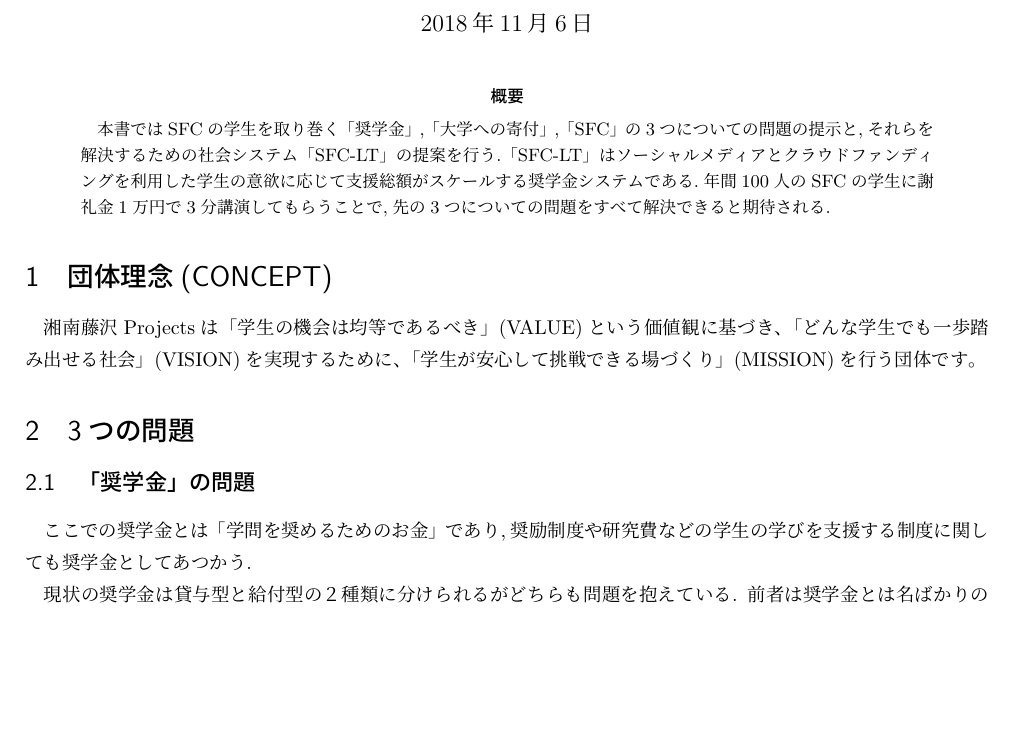
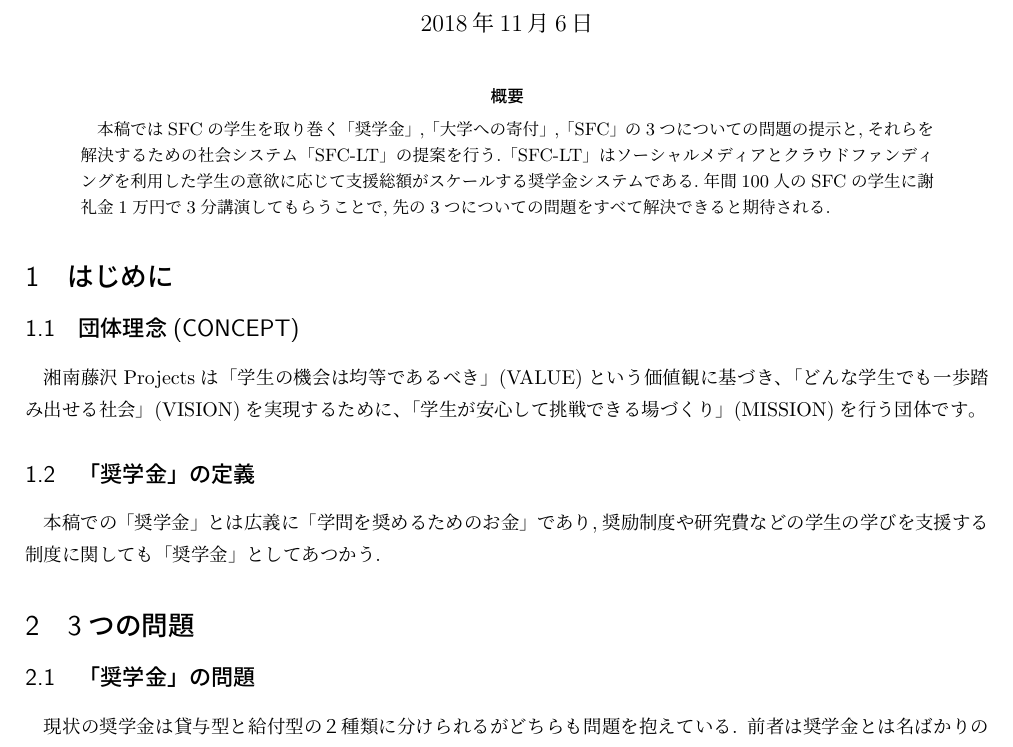
Before and after one commit to nontangent/sfclt, a LaTeX document (SFC-LT概要.tex): part of page 1 of 3, cut so that both start at the same text, the shorter picture padded with empty space. Compiled offline with upLaTeX and dvipdfmx.

Commit message:
「はじめに」を追加

```diff
--- a/SFC-LT概要.tex
+++ b/SFC-LT概要.tex
@@ -15,21 +15,25 @@
 
 \maketitle
 \begin{abstract}
-  本書ではSFCの学生を取り巻く「奨学金」,「大学への寄付」,「SFC」の3つについての問題の提示と,それらを解決するための社会システム「SFC-LT」の提案を行う.「SFC-LT」はソーシャルメディアとクラウドファンディングを利用した学生の意欲に応じて支援総額がスケールする奨学金システムである.年間100人のSFCの学生に謝礼金1万円で3分講演してもらうことで,先の3つについての問題をすべて解決できると期待される.
+  本稿ではSFCの学生を取り巻く「奨学金」,「大学への寄付」,「SFC」の3つについての問題の提示と,それらを解決するための社会システム「SFC-LT」の提案を行う.「SFC-LT」はソーシャルメディアとクラウドファンディングを利用した学生の意欲に応じて支援総額がスケールする奨学金システムである.年間100人のSFCの学生に謝礼金1万円で3分講演してもらうことで,先の3つについての問題をすべて解決できると期待される.
 
 \end{abstract}
 
-\section{団体理念(CONCEPT)}
-湘南藤沢Projectsは「学生の機会は均等であるべき」(VALUE)という価値観に基づき、
-「どんな学生でも一歩踏み出せる社会」(VISION)を実現するために、
-「学生が安心して挑戦できる場づくり」(MISSION)を行う団体です。
+\section{はじめに}
+\subsection{団体理念(CONCEPT)}
+
+  湘南藤沢Projectsは「学生の機会は均等であるべき」(VALUE)という価値観に基づき、
+  「どんな学生でも一歩踏み出せる社会」(VISION)を実現するために、
+  「学生が安心して挑戦できる場づくり」(MISSION)を行う団体です。
+
+\subsection{「奨学金」の定義}
+  本稿での「奨学金」とは広義に「学問を奨めるためのお金」であり,奨励制度や研究費などの学生の学びを支援する制度に関しても「奨学金」としてあつかう.
+
 
 
 \section{3つの問題}
 
 \subsection{「奨学金」の問題}
-  ここでの奨学金とは「学問を奨めるためのお金」であり,奨励制度や研究費などの学生の学びを支援する制度に関しても奨学金としてあつかう.
-
   現状の奨学金は貸与型と給付型の２種類に分けられるがどちらも問題を抱えている.
   前者は奨学金とは名ばかりの体のいい借金にすぎず,リスクコントロールという面で学生の選択肢を増やすことはできても,「学び」への明確なメリットにはつながらない.結果として「学位を取るためだけのお金」と成り果てている.
   後者については応募数に応じて総額が変動しないため,1つのパイの奪い合いにすぎず,供給がスケールしない.100人応募しようが1000人応募しようが,給付される人数は変わらないわけである.
```
Also changed, not shown: SFC-LT概要.pdf.
